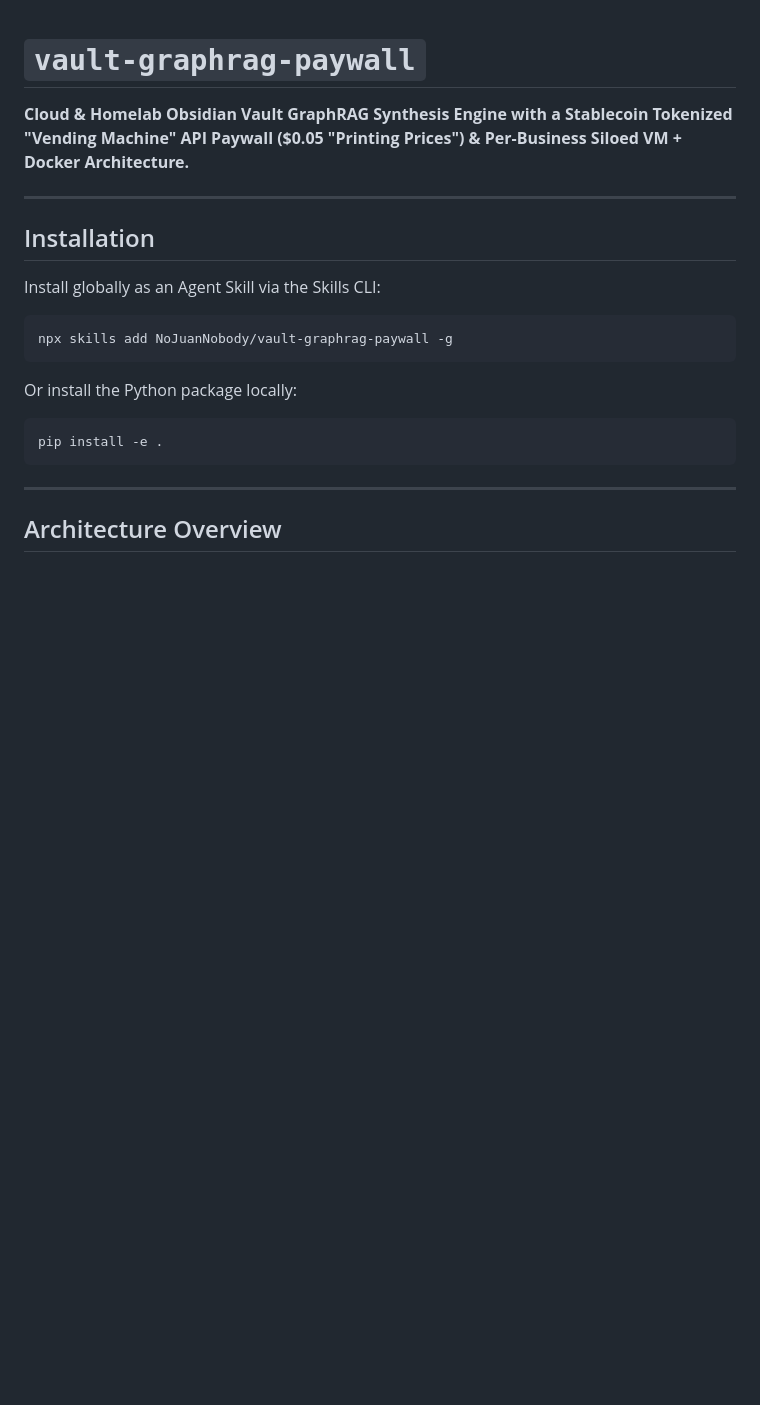
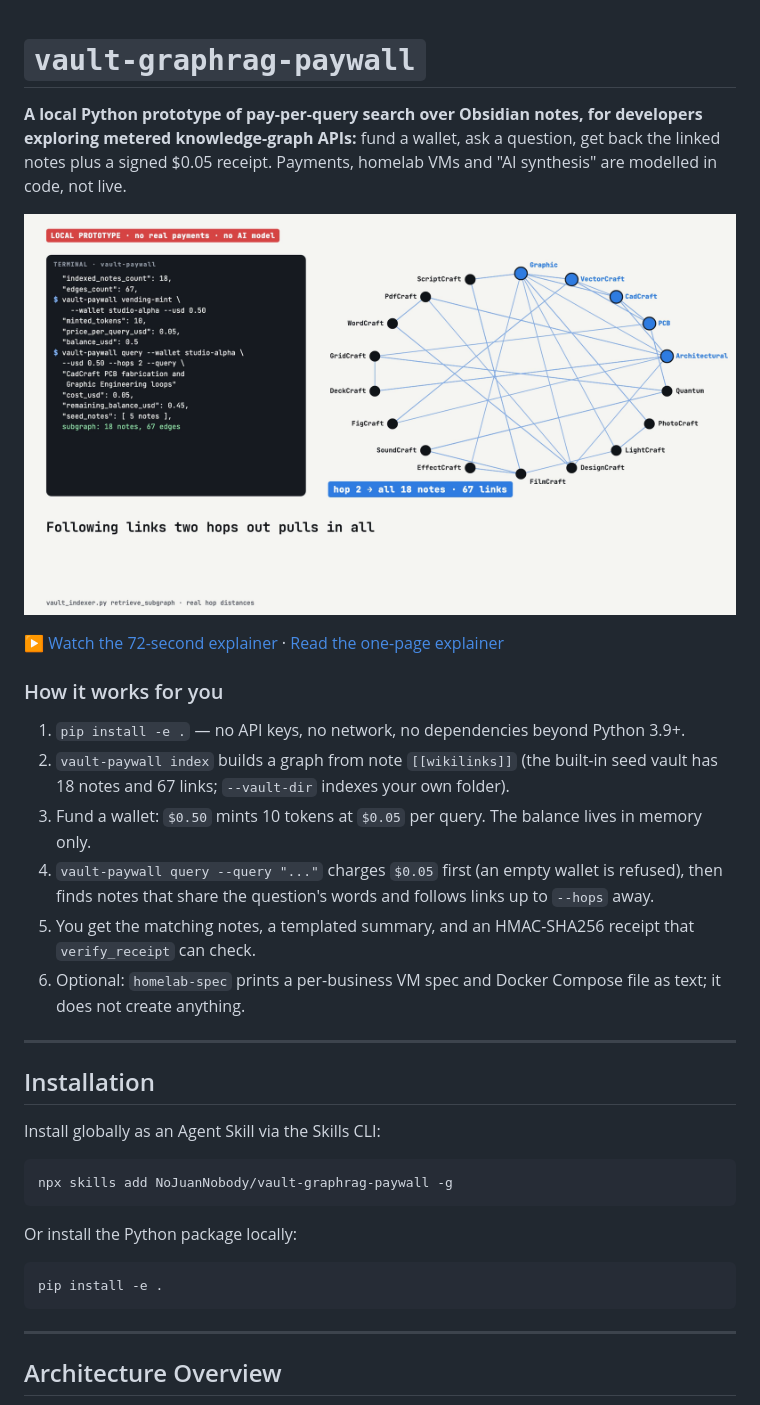
Before and after one commit to NoJuanNobody/vault-graphrag-paywall, a Markdown page: README.md, the part around one of its changes. Rendered like a GitHub page; pictures changed too: docs/explainer/poster.png (added); blank space fills up the shorter version.

```diff
--- a/README.md
+++ b/README.md
@@ -1,6 +1,19 @@
 # `vault-graphrag-paywall`
 
-**Cloud & Homelab Obsidian Vault GraphRAG Synthesis Engine with a Stablecoin Tokenized "Vending Machine" API Paywall ($0.05 "Printing Prices") & Per-Business Siloed VM + Docker Architecture.**
+**A local Python prototype of pay-per-query search over Obsidian notes, for developers exploring metered knowledge-graph APIs:** fund a wallet, ask a question, get back the linked notes plus a signed $0.05 receipt. Payments, homelab VMs and "AI synthesis" are modelled in code, not live.
+
+[![Explainer video poster](docs/explainer/poster.png)](https://nojuannobody.github.io/vault-graphrag-paywall/explainer/explainer.mp4)
+
+[▶ Watch the 72-second explainer](https://nojuannobody.github.io/vault-graphrag-paywall/explainer/explainer.mp4) · [Read the one-page explainer](https://nojuannobody.github.io/vault-graphrag-paywall/explainer/)
+
+### How it works for you
+
+1. `pip install -e .` — no API keys, no network, no dependencies beyond Python 3.9+.
+2. `vault-paywall index` builds a graph from note `[[wikilinks]]` (the built-in seed vault has 18 notes and 67 links; `--vault-dir` indexes your own folder).
+3. Fund a wallet: `$0.50` mints 10 tokens at `$0.05` per query. The balance lives in memory only.
+4. `vault-paywall query --query "..."` charges `$0.05` first (an empty wallet is refused), then finds notes that share the question's words and follows links up to `--hops` away.
+5. You get the matching notes, a templated summary, and an HMAC-SHA256 receipt that `verify_receipt` can check.
+6. Optional: `homelab-spec` prints a per-business VM spec and Docker Compose file as text; it does not create anything.
 
 ---
 
```
Also changed, not shown: other parts of README.md (+10 -7 lines), 3 other files.
